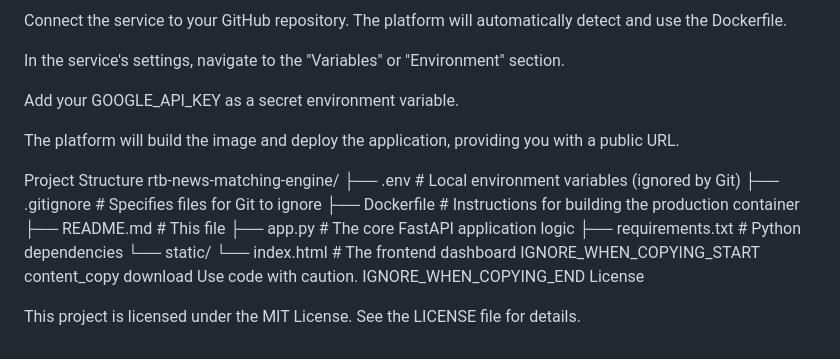
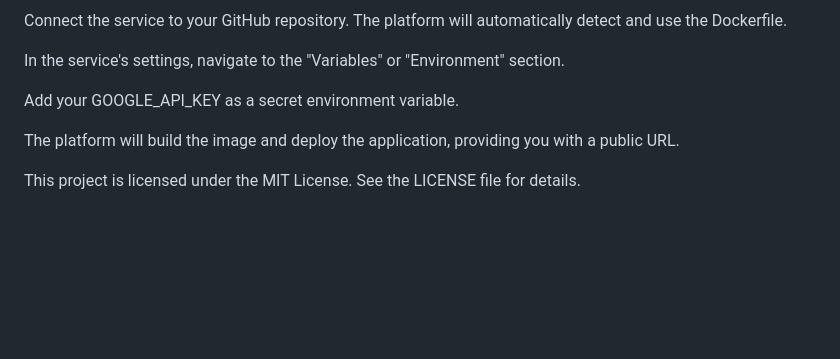
Before and after one commit to mv9944/rtb-news-matching-engine, a Markdown page: README.md, the part around the change. GitHub-like rendering; blank space fills up the shorter version.

```diff
--- a/README.md
+++ b/README.md
@@ -157,21 +157,4 @@ Add your GOOGLE_API_KEY as a secret environment variable.
 
 The platform will build the image and deploy the application, providing you with a public URL.
 
-Project Structure
-rtb-news-matching-engine/
-├── .env                # Local environment variables (ignored by Git)
-├── .gitignore          # Specifies files for Git to ignore
-├── Dockerfile          # Instructions for building the production container
-├── README.md           # This file
-├── app.py              # The core FastAPI application logic
-├── requirements.txt    # Python dependencies
-└── static/
-    └── index.html      # The frontend dashboard
-IGNORE_WHEN_COPYING_START
-content_copy
-download
-Use code with caution.
-IGNORE_WHEN_COPYING_END
-License
-
 This project is licensed under the MIT License. See the LICENSE file for details.
```
